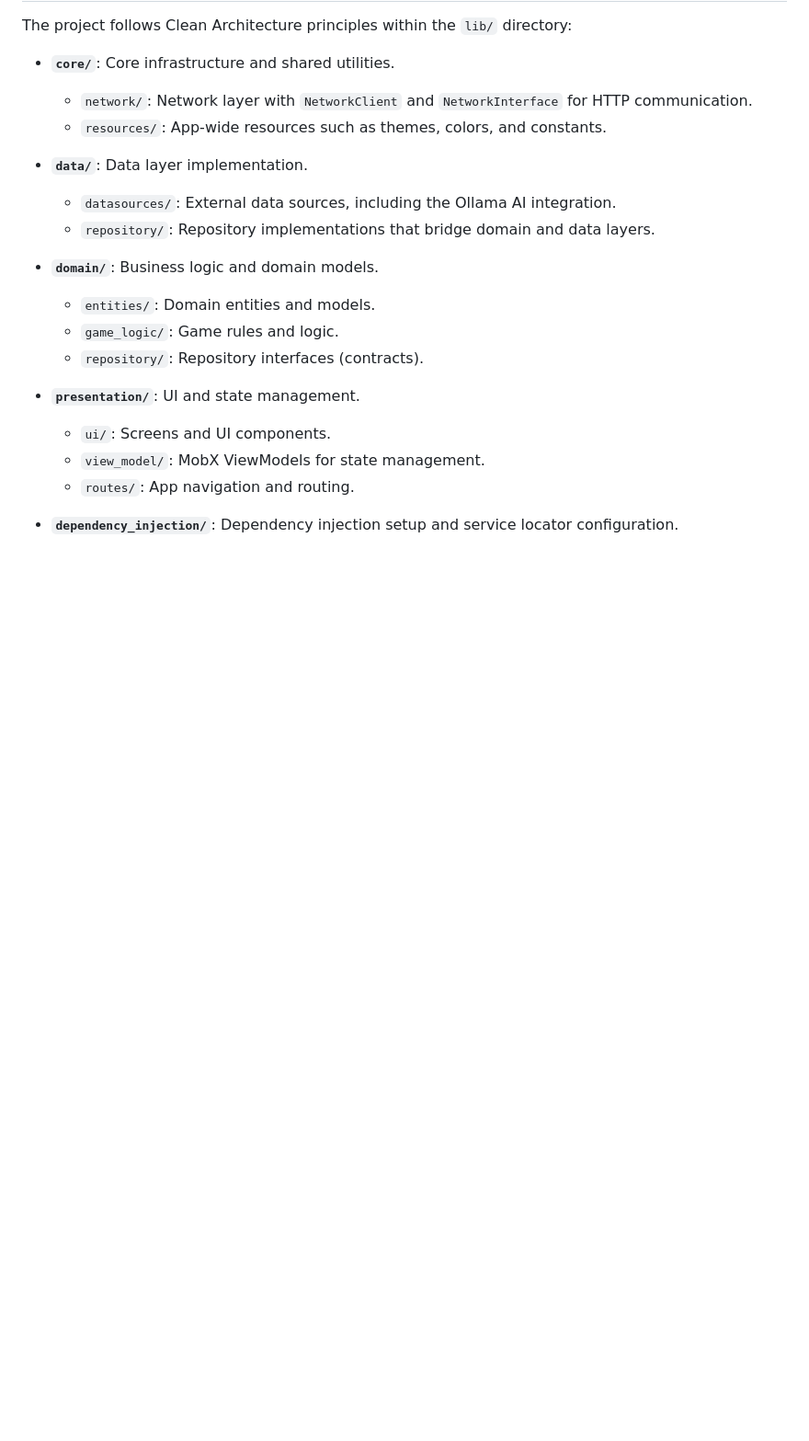
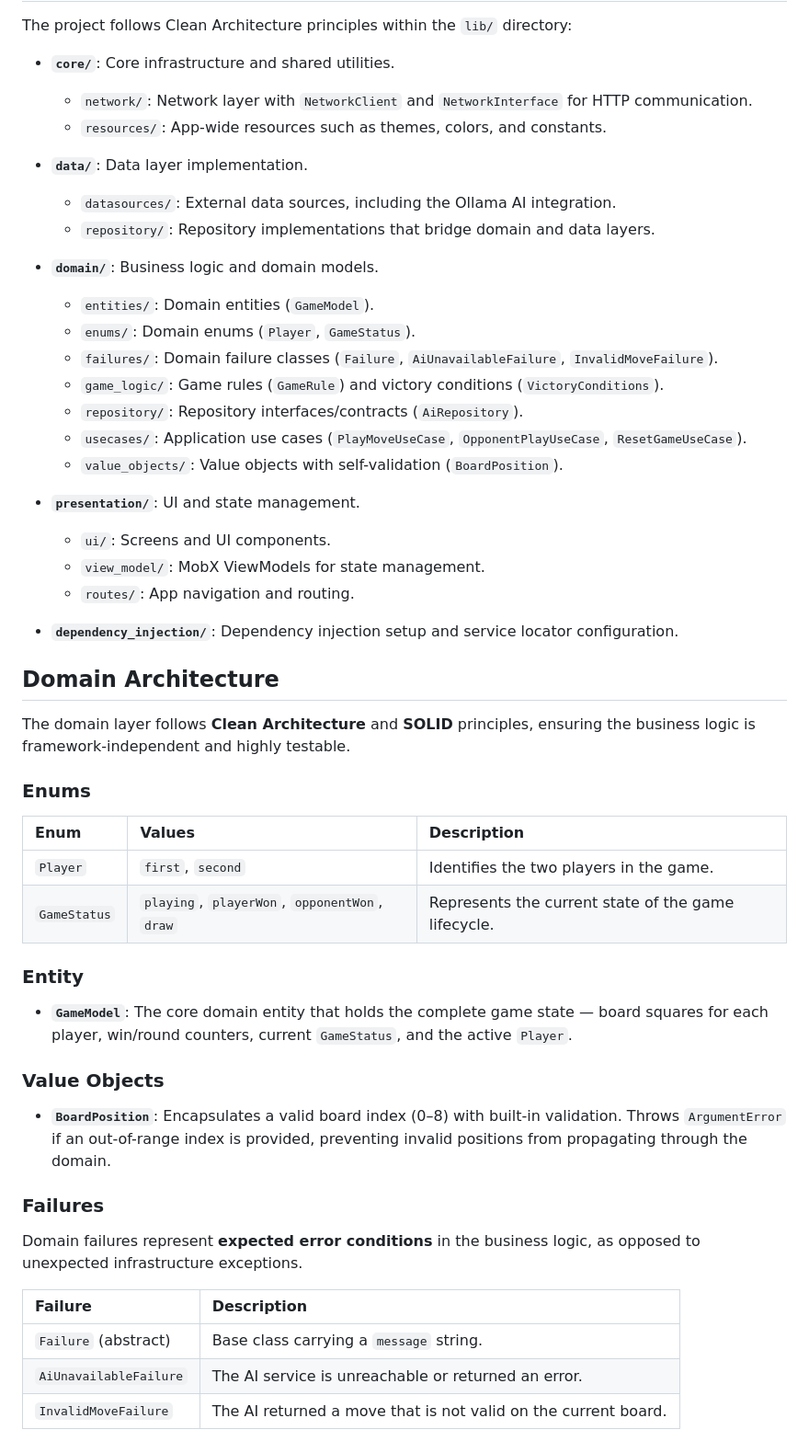
Before and after one commit to hansobvius/tic-tac-toe-ai, a Markdown page: README.md, the part around one of its changes. Shown at 92% size. Drawn GitHub-style; blank space fills up the shorter version.

Commit message:
add new domain elements on README

```diff
--- a/README.md
+++ b/README.md
@@ -23,9 +23,13 @@ The project follows Clean Architecture principles within the `lib/` directory:
   - `repository/`: Repository implementations that bridge domain and data layers.
 
 - **`domain/`**: Business logic and domain models.
-  - `entities/`: Domain entities and models.
-  - `game_logic/`: Game rules and logic.
-  - `repository/`: Repository interfaces (contracts).
+  - `entities/`: Domain entities (`GameModel`).
+  - `enums/`: Domain enums (`Player`, `GameStatus`).
+  - `failures/`: Domain failure classes (`Failure`, `AiUnavailableFailure`, `InvalidMoveFailure`).
+  - `game_logic/`: Game rules (`GameRule`) and victory conditions (`VictoryConditions`).
+  - `repository/`: Repository interfaces/contracts (`AiRepository`).
+  - `usecases/`: Application use cases (`PlayMoveUseCase`, `OpponentPlayUseCase`, `ResetGameUseCase`).
+  - `value_objects/`: Value objects with self-validation (`BoardPosition`).
 
 - **`presentation/`**: UI and state management.
   - `ui/`: Screens and UI components.
@@ -33,3 +37,33 @@ The project follows Clean Architecture principles within the `lib/` directory:
   - `routes/`: App navigation and routing.
 
 - **`dependency_injection/`**: Dependency injection setup and service locator configuration.
+
+## Domain Architecture
+
+The domain layer follows **Clean Architecture** and **SOLID** principles, ensuring the business logic is framework-independent and highly testable.
+
+### Enums
+
+| Enum | Values | Description |
+| :--- | :--- | :--- |
+| `Player` | `first`, `second` | Identifies the two players in the game. |
+| `GameStatus` | `playing`, `playerWon`, `opponentWon`, `draw` | Represents the current state of the game lifecycle. |
+
+### Entity
+
+- **`GameModel`**: The core domain entity that holds the complete game state — board squares for each player, win/round counters, current `GameStatus`, and the active `Player`.
+
+### Value Objects
+
+- **`BoardPosition`**: Encapsulates a valid board index (0–8) with built-in validation. Throws `ArgumentError` if an out-of-range index is provided, preventing invalid positions from propagating through the domain.
+
+### Failures
+
+Domain failures represent **expected error conditions** in the business logic, as opposed to unexpected infrastructure exceptions.
+
+| Failure | Description |
+| :--- | :--- |
+| `Failure` (abstract) | Base class carrying a `message` string. |
+| `AiUnavailableFailure` | The AI service is unreachable or returned an error. |
+| `InvalidMoveFailure` | The AI returned a move that is not valid on the current board. |
+
```
Also changed, not shown: other parts of README.md (+19 -0 lines).
